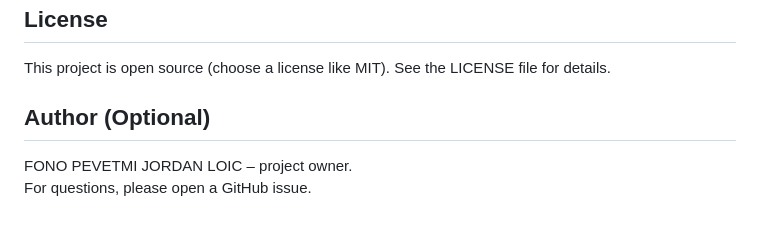
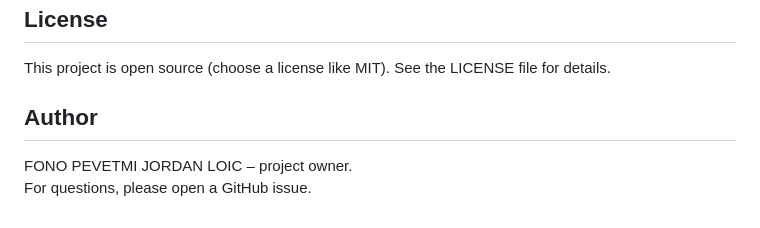
Before and after one commit to Jordanfonoscholar237/embedded-home-automation-8051, a Markdown page: README.md, the part around the change. GitHub-like rendering.

```diff
--- a/README.md
+++ b/README.md
@@ -124,7 +124,7 @@ Command | Function
 
 This project is open source (choose a license like MIT). See the LICENSE file for details.
 
-## Author (Optional)
+## Author
 
 FONO PEVETMI JORDAN LOIC – project owner.
 For questions, please open a GitHub issue.
```
